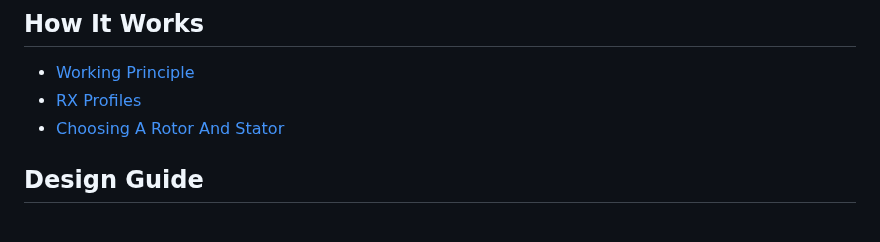
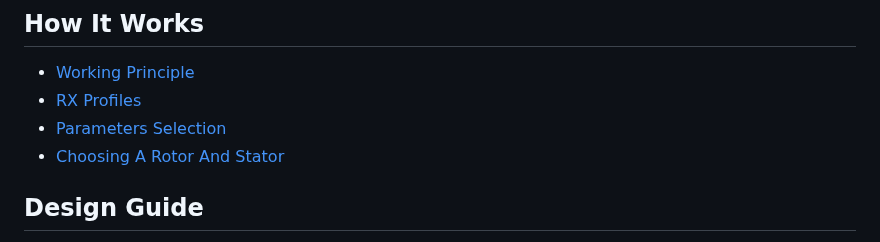
Before and after one commit to RolandThsive/Inductive-Encoder-Sinusoidal-Coil-Generator, a Markdown page: docs/wiki/Home.md, the part around the change. Drawn GitHub-style.

Commit message:
Wiki: Parameters Selection page with generated pictures
Co-Authored-By: Claude <noreply@anthropic.com>

```diff
--- a/docs/wiki/Home.md
+++ b/docs/wiki/Home.md
@@ -27,6 +27,7 @@ estimates how it will perform.
 
 - [Working Principle](Working-Principle.md)
 - [RX Profiles](RX-Profiles.md)
+- [Parameters Selection](Parameters-Selection.md)
 - [Choosing A Rotor And Stator](Choosing-A-Rotor-And-Stator.md)
 
 ## Design Guide
```
Also changed, not shown: docs/wiki/Parameters-Selection.md (added, +98 -0 lines), docs/wiki/_Sidebar.md (+1 -0 lines), docs/images/params_1_rx_band.png (added), docs/images/params_2_tx_turns.png (added), docs/images/params_3_tx_tail.png (added), docs/images/params_4_tx_styles.png (added), docs/images/params_5_rotor_duty.png (added).
